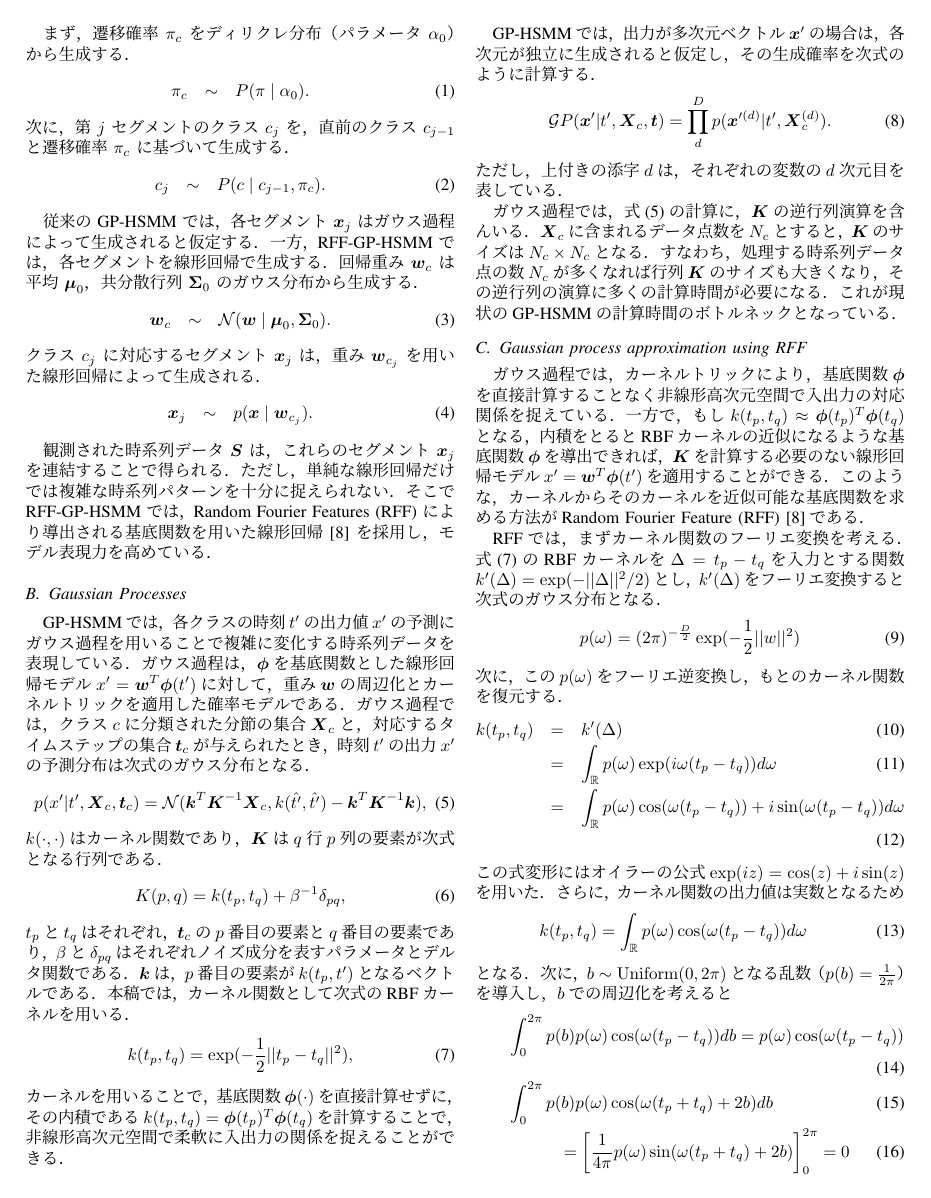
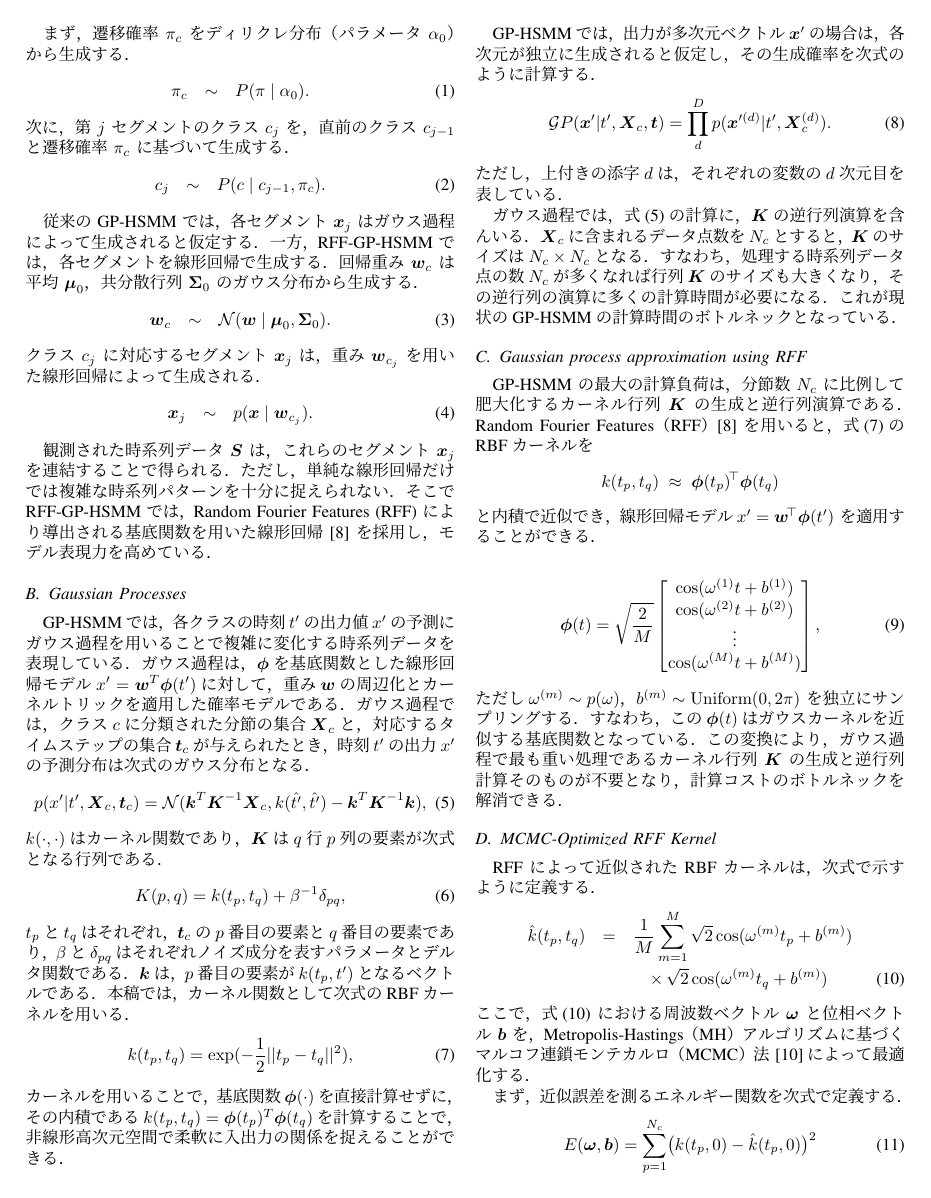
Before and after one commit to naka-lab/kajiwara_ICMLA2025, a LaTeX paper (main_jp/main.tex): page 3 of 9 before the commit and page 3 of 8 after it. The pictures show the PDF file main_jp/main.pdf that the author committed with the source.

Commit message:
RFF理論修正

```diff
--- a/main_jp/main.tex
+++ b/main_jp/main.tex
@@ -49,7 +49,7 @@ Gaussian Process Hidden Semi-Markov Model（GP-HSMM）がある．GP-HSMMは，
 逐次的に学習することができる．線形回帰モデルでは，単位動作が低次元のパラメータで表現されているため，追加学習前後のパラメータを定量的に比較することで，
 熟練者と新たな被験者の単位動作の違いを定量的に比較することが可能となる．
 しかし，RFFを導入することで様々なメリットがある一方，カーネル関数を近似しているため，通常のガウス過程に比べて性能が低下する可能性がある．
-そこで，RFFによってサンプリングされる周波数ベクトルと位相パラメータを Metropolis-Hastings（MH）アルゴリズムに基づくマルコフ連鎖モンテカルロ（MCMC）法\cite{Hastings1970} で最適化し，近似精度を統計的に安定化させた．
+そこで，RFFによってサンプリングされるパラメータを Metropolis-Hastings（MH）アルゴリズムに基づくマルコフ連鎖モンテカルロ（MCMC）法で最適化し，近似精度を統計的に安定化させた．
 評価実験では，体操およびダンスの
 公開モーションキャプチャデータセットを用いて，提案手法が従来手法と同等の分節化精度を維持しながら，
 従来の手法ではおよそ87時間かかった処理がおよそ3分に大幅に短縮でき，複数被験者の動作の違いを関節単位で可視化・定量化できる支援システムとして有効であることを示した．
@@ -81,7 +81,7 @@ GP-HSMMは，高い表現力を持ち高精度に連続動作を分節化する
 熟練者と新たな被験者の単位動作の違いを定量的に比較することが可能となる．
 
 しかし，RFFを導入することで様々なメリットがある一方，カーネル関数を近似しているため，通常のガウス過程に比べて性能が低下する可能性がある．
-そこで，RFFによってサンプリングされる周波数ベクトルと位相パラメータを Metropolis-Hastings（MH）アルゴリズムに基づくマルコフ連鎖モンテカルロ（MCMC）法\cite{Hastings1970} で最適化し，近似精度を統計的に安定化させた．
+そこで，RFFによってサンプリングされる周波数と位相パラメータを Metropolis-Hastings（MH）アルゴリズムに基づくマルコフ連鎖モンテカルロ（MCMC）法\cite{Hastings1970} で最適化し，近似精度を統計的に安定化させた．
 
 体操およびダンスの公開モーションキャプチャデータセットを用いた評価実験により，提案手法の有効性を検証した．
 体操データセットにおいては，RFF-GP-HSMMにMCMC法を導入することで，
@@ -306,3 +307,23 @@ b^{(m)} &\sim& {\rm Uniform}(0, 2 \pi), \\
 \end{eqnarray}
 %
 すなわち，この$\bphi(t)$はガウスカーネルを近似する基底関数となっている．
+\end{comment}
+
+\subsection{Gaussian process approximation using RFF}
+GP-HSMM の最大の計算負荷は，分節数 $N_c$ に比例して肥大化する
+カーネル行列 $\bK$ の生成と
+逆行列演算である．
+Random Fourier Features（RFF）\cite{Rahimi2007} を用いると，
+式\eqref{eq:rbf}のRBFカーネルを
+\[
+k(t_p,t_q)\;\approx\;\bphi(t_p)^{\!\top}\bphi(t_q)
+\label{eq:rff_mc}
+\]
+と内積で近似でき，
+線形回帰モデル
+$x'=\bw^{\!\top}\bphi(t')$
+を適用することができる．
+
+\begin{align}
+\bphi(t)=
+\sqrt{\frac{2}{M}}
@@ -309,3 +334,15 @@ b^{(m)} &\sim& {\rm Uniform}(0, 2 \pi), \\
+\cos(\omega^{(M)} t + b^{(M)})
+\end{bmatrix},
+\label{eq:rff_phi}
+\end{align}
+ただし
+$\omega^{(m)}&\sim& p(\omega)$，
+$b^{(m)}\sim\mathrm{Uniform}(0,2\pi)$ を独立にサンプリングする．
+すなわち，この$\bphi(t)$はガウスカーネルを近似する基底関数となっている．
+この変換により，ガウス過程で最も重い処理である
+カーネル行列 $\bK$ の生成と逆行列計算そのものが不要となり，
+計算コストのボトルネックを解消できる．
+
 
 \subsection{MCMC-Optimized RFF Kernel}
 RFF によって近似された RBF カーネルは，次式で示すように定義する．
@@ -784,6 +820,6 @@ Fig.~\ref{fig:resultmotion} (b)に示す振り付け5の動作では，左手に
 
 体操およびダンスの公開モーションキャプチャデータセットに基づく実験を通じて，MCMCによるカーネル近似の安定化と
-逐次学習による適応的なモデル更新の有効性が示され，動作単位での関節ごとの違いを定量的に評価し，動作改善のための
+逐次学習による適応的なモデル更新の有効性が示され，熟練度の異なる複数の被験者の動作単位での関節ごとの違いを定量的に評価し，動作改善のための
 具体的なフィードバックを提供可能な支援システムを実現した．
 
 今後は，本システムをスポーツやリハビリなど動作の質や熟練度比較が求められる分野へ応用し，熟練者との比較に基づく個別支援を実現することで，
```
Also changed, not shown: main_jp/main.pdf, main_jp/main.tex (12 more changed lines), 5 other files.
